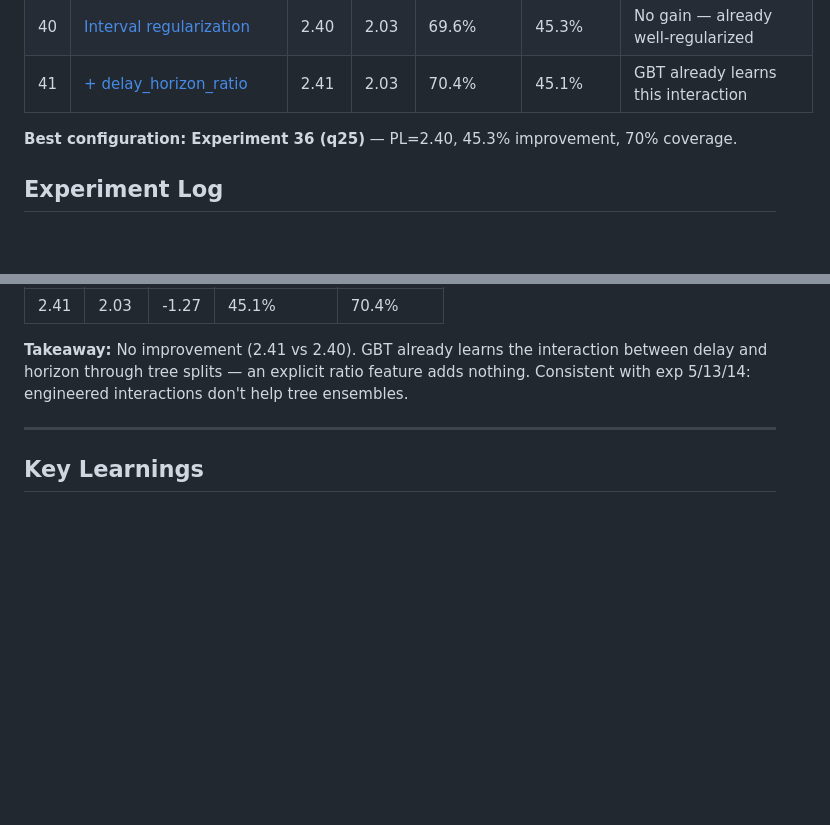
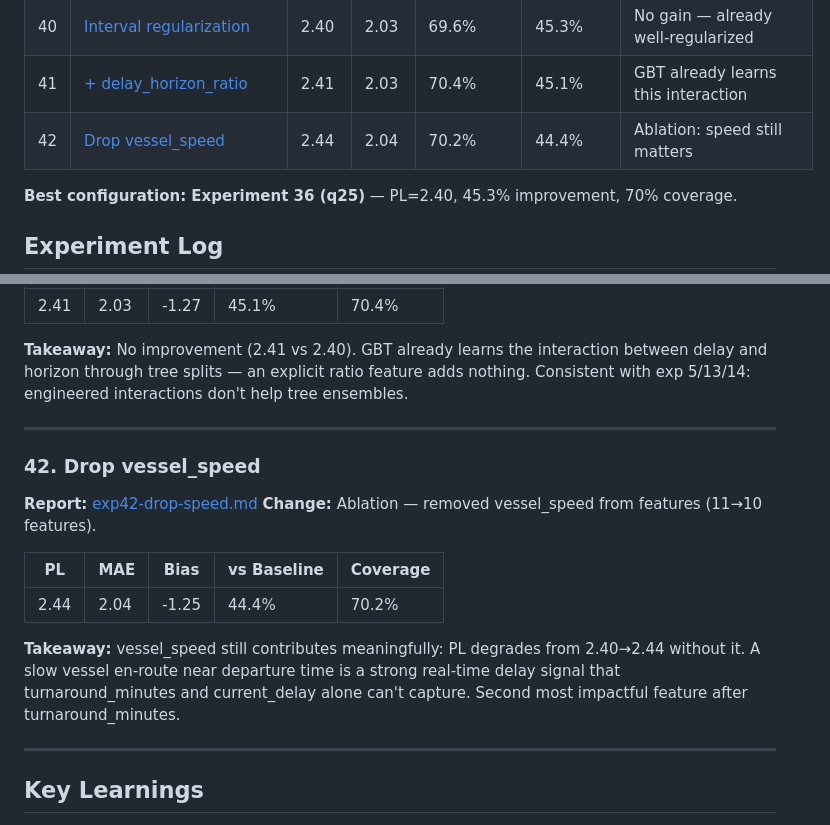
Before and after one commit to andrewjoelpeters/nextferry, a Markdown page: reports/experiments.md, 2 parts joined by grey strips. Rendered like a GitHub page; blank space fills up the shorter version.

```diff
--- a/reports/experiments.md
+++ b/reports/experiments.md
@@ -47,6 +47,7 @@ Tracking model experiments, ideas, and results. Each entry describes the model c
 | 39 | [Higher lr (0.08, 800 iter)](#39-higher-learning-rate) | 2.42 | 2.02 | 66.8% | 44.9% | Slightly overfits, bad coverage |
 | 40 | [Interval regularization](#40-interval-model-regularization) | 2.40 | 2.03 | 69.6% | 45.3% | No gain — already well-regularized |
 | 41 | [+ delay_horizon_ratio](#41-delay-horizon-ratio) | 2.41 | 2.03 | 70.4% | 45.1% | GBT already learns this interaction |
+| 42 | [Drop vessel_speed](#42-drop-vessel_speed) | 2.44 | 2.04 | 70.2% | 44.4% | Ablation: speed still matters |
 
 **Best configuration: Experiment 36 (q25)** — PL=2.40, 45.3% improvement, 70% coverage.
 
@@ -594,6 +595,19 @@ Tracking model experiments, ideas, and results. Each entry describes the model c
 
 ---
 
+### 42. Drop vessel_speed
+
+**Report:** [exp42-drop-speed.md](exp42-drop-speed.md)
+**Change:** Ablation — removed vessel_speed from features (11→10 features).
+
+| PL | MAE | Bias | vs Baseline | Coverage |
+|----|-----|------|-------------|----------|
+| 2.44 | 2.04 | -1.25 | 44.4% | 70.2% |
+
+**Takeaway:** vessel_speed still contributes meaningfully: PL degrades from 2.40→2.44 without it. A slow vessel en-route near departure time is a strong real-time delay signal that turnaround_minutes and current_delay alone can't capture. Second most impactful feature after turnaround_minutes.
+
+---
+
 ## Key Learnings
 
 1. **Hyperparameters matter more than features.** Going from default (iter=200, depth=6, lr=0.1) to tuned (iter=600, depth=8, lr=0.05) was worth more than any single feature addition.
```
Also changed, not shown: reports/exp42-drop-speed.md (added, +434 -0 lines).
